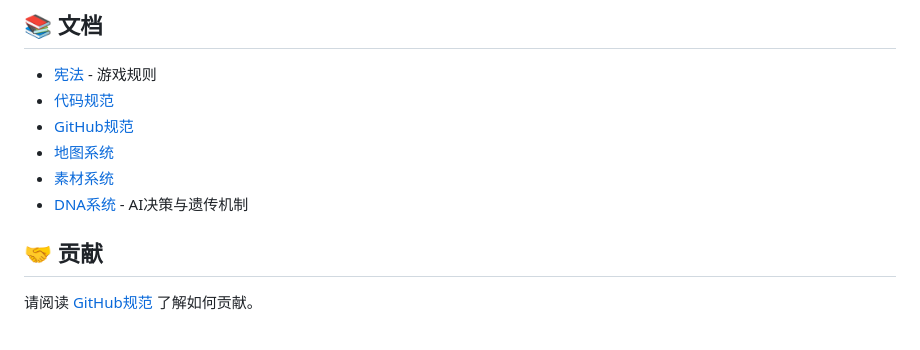
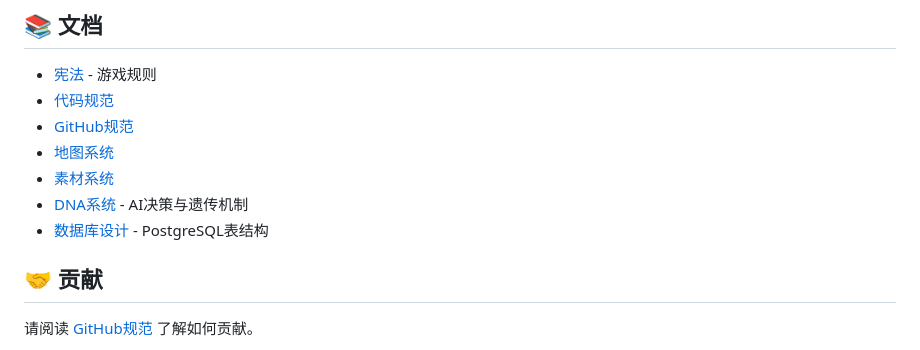
Before and after one commit to catfei0518/eden-world, a Markdown page: README.md, the part around the change. Drawn GitHub-style.

```diff
--- a/README.md
+++ b/README.md
@@ -84,6 +84,7 @@ npm run preview
 - [地图系统](./docs/systems/MAP.md)
 - [素材系统](./docs/systems/ASSETS.md)
 - [DNA系统](./docs/systems/DNA_SYSTEM.md) - AI决策与遗传机制
+- [数据库设计](./docs/systems/DATABASE_DESIGN.md) - PostgreSQL表结构
 
 ## 🤝 贡献
 
```
Also changed, not shown: docs/systems/DATABASE_DESIGN.md (added, +476 -0 lines).
